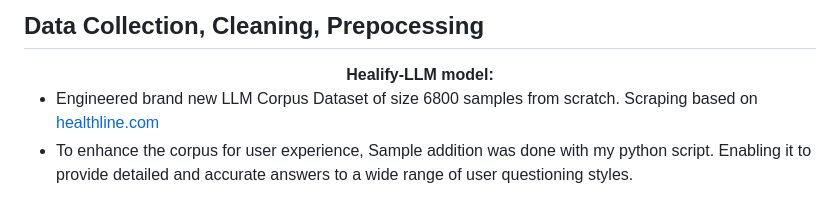
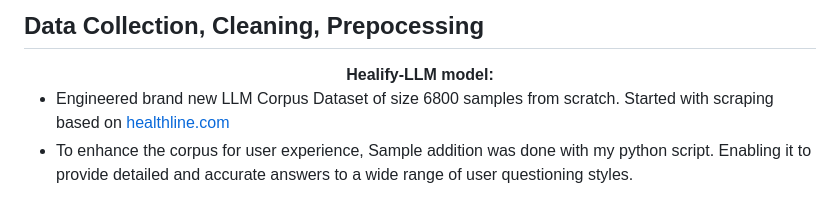
Before and after one commit to tanvir-ishraq/HealifyAI--LLM-based-Healthcare-System, a Markdown page: README.md, the part around the change. GitHub-like rendering.

```diff
--- a/README.md
+++ b/README.md
@@ -12,7 +12,7 @@ The system consists of two main Modules:
 ## Data Collection, Cleaning, Prepocessing
 <div align="center">  <strong> Healify-LLM model: </strong> </div>
 
-* Engineered brand new LLM Corpus Dataset of size 6800 samples from scratch. Scraping based on [healthline.com](https://www.healthline.com/directory/topics)
+* Engineered brand new LLM Corpus Dataset of size 6800 samples from scratch. Started with scraping based on [healthline.com](https://www.healthline.com/directory/topics)
 * To enhance the corpus for user experience, Sample addition was done with my python script. Enabling it to provide detailed and accurate answers to a wide range of user questioning styles.  <br>
 <!-- The LLM is trained on my from-scratch scraped corpus dataset(based on healthline.com ) of medical queries & professional solutions
 to enhance the corpus for user experience, Sample addition was done with python script .
```
